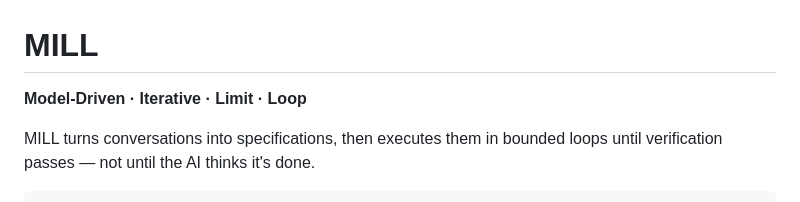
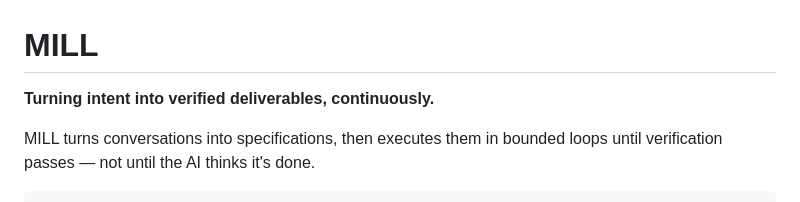
Before and after one commit to mindrevolution/mill, a Markdown page: README.md, the part around the change. GitHub-like rendering.

Commit message:
docs: replace acronym with tagline
MILL is now just MILL — the mill metaphor stands on its own.
New tagline: "Turning intent into verified deliverables, continuously."

🤖 Claude

```diff
--- a/README.md
+++ b/README.md
@@ -1,6 +1,6 @@
 # MILL
 
-**Model-Driven · Iterative · Limit · Loop**
+**Turning intent into verified deliverables, continuously.**
 
 MILL turns conversations into specifications, then executes them in bounded loops until verification passes — not until the AI thinks it's done.
 
```
Also changed, not shown: AGENTS.md (+3 -3 lines).
